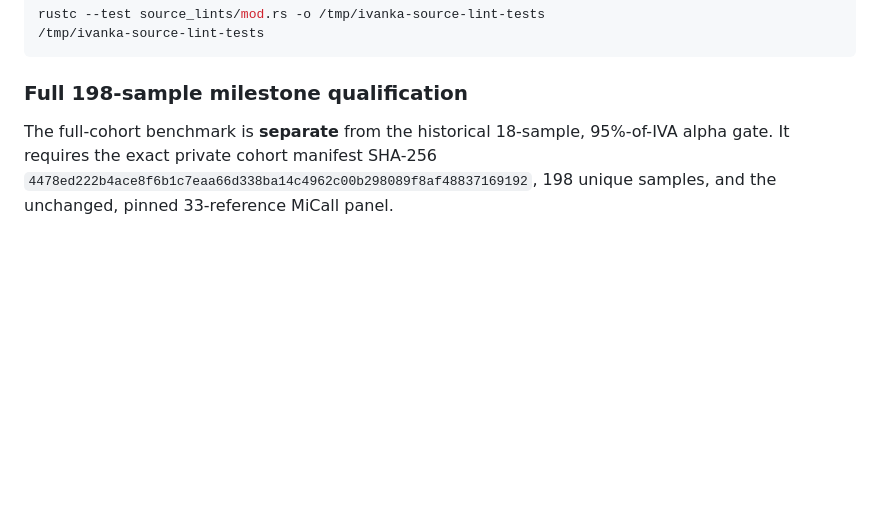
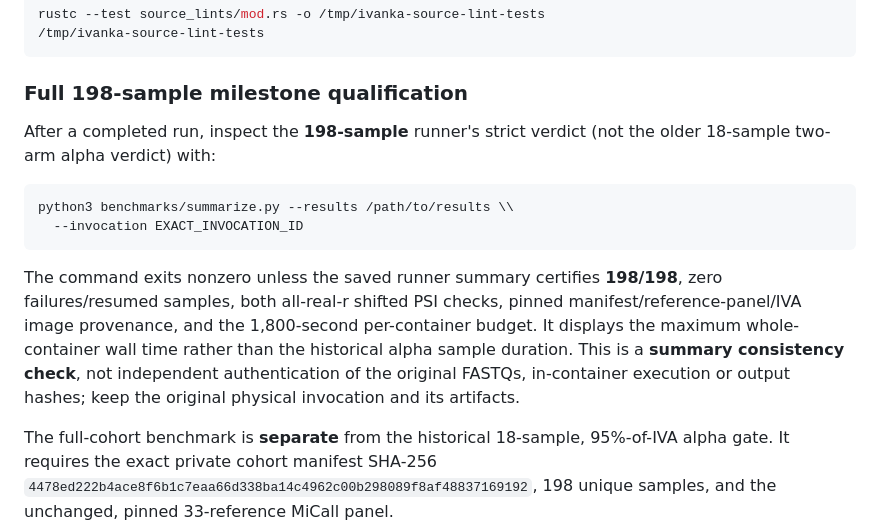
Before and after one commit to ottojung/ivanka, a Markdown page: README.md, the part around the change. Rendered like a GitHub page; blank space fills up the shorter version.

Commit message:
Document accurate strict 198 qualification summary inspection

````diff
--- a/README.md
+++ b/README.md
@@ -230,6 +230,23 @@ rustc --test source_lints/mod.rs -o /tmp/ivanka-source-lint-tests
 
 ### Full 198-sample milestone qualification
 
+After a completed run, inspect the **198-sample** runner's strict verdict
+(not the older 18-sample two-arm alpha verdict) with:
+
+```sh
+python3 benchmarks/summarize.py --results /path/to/results \\
+  --invocation EXACT_INVOCATION_ID
+```
+
+The command exits nonzero unless the saved runner summary certifies **198/198**,
+zero failures/resumed samples, both all-real-r shifted PSI checks, pinned
+manifest/reference-panel/IVA image provenance, and the 1,800-second per-container
+budget. It displays the maximum whole-container wall time rather than the
+historical alpha sample duration. This is a **summary consistency check**, not
+independent authentication of the original FASTQs, in-container execution or
+output hashes; keep the original physical invocation and its artifacts.
+
+
 The full-cohort benchmark is **separate** from the historical 18-sample,
 95%-of-IVA alpha gate. It requires the exact private cohort manifest SHA-256
 `4478ed222b4ace8f6b1c7eaa66d338ba14c4962c00b298089f8af48837169192`,
````
